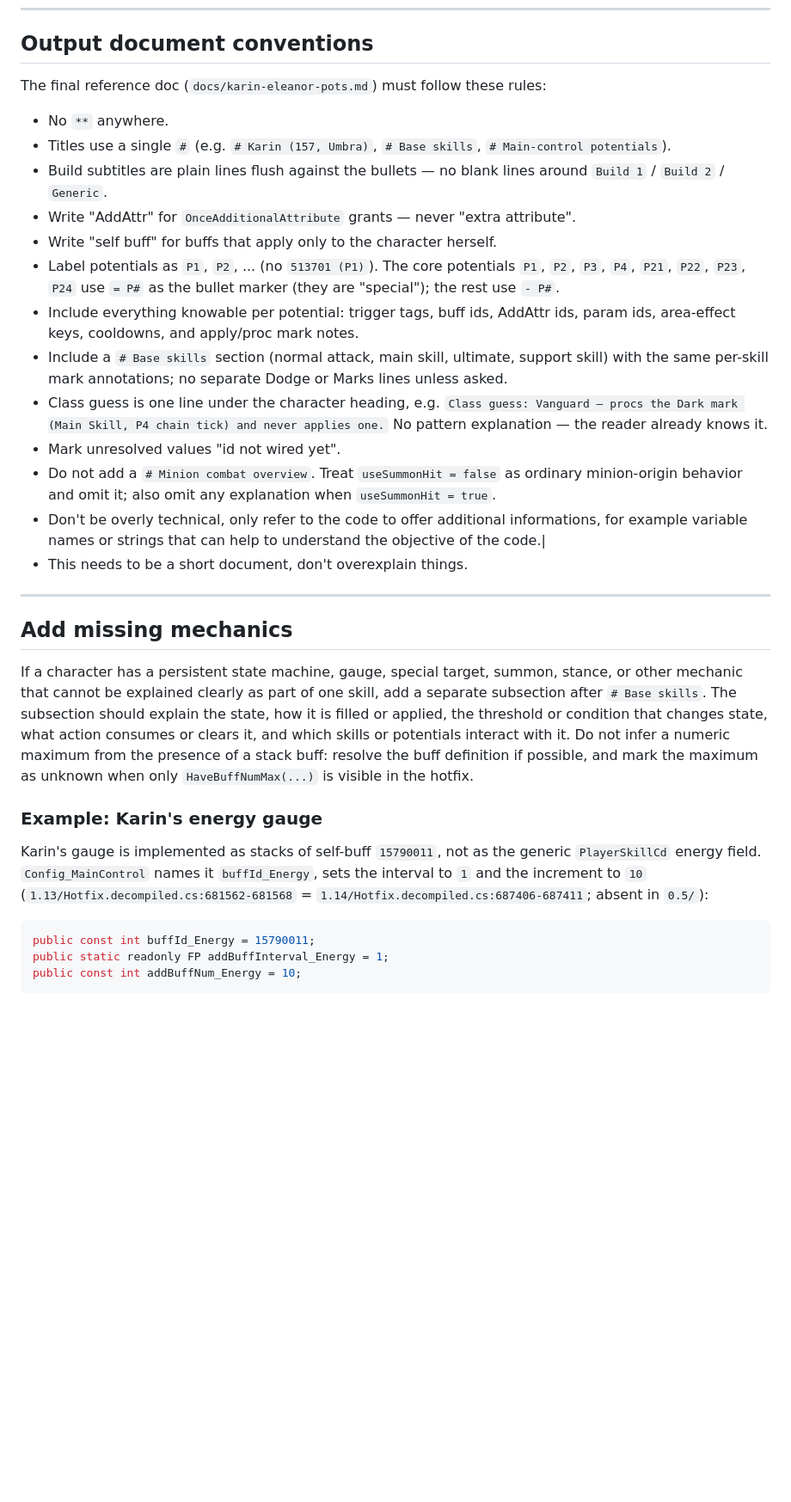
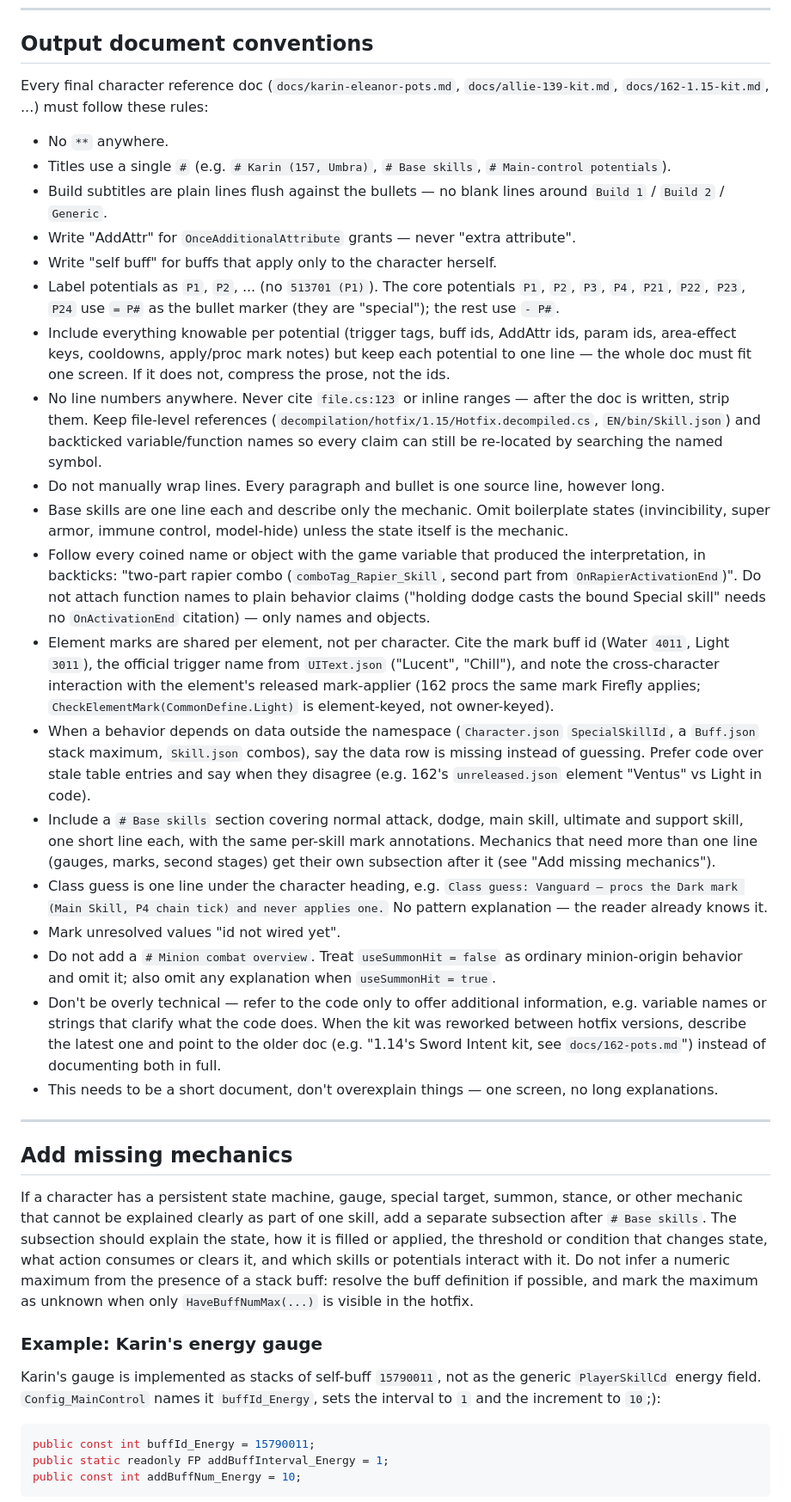
Before and after one commit to MorphTheMoth/Stella-Sora-Combat-Logger, a Markdown page: docs/how-to-research-unreleased-characters.md, the part around one of its changes. Shown at 86% size. Drawn GitHub-style; blank space fills up the shorter version.

````diff
--- a/docs/how-to-research-unreleased-characters.md
+++ b/docs/how-to-research-unreleased-characters.md
@@ -160,7 +160,7 @@ All unreleased raw data came from `StellaSoraData/.git`. Dates:
 
 ## Output document conventions
 
-The final reference doc (`docs/karin-eleanor-pots.md`) must follow these rules:
+Every final character reference doc (`docs/karin-eleanor-pots.md`, `docs/allie-139-kit.md`, `docs/162-1.15-kit.md`, ...) must follow these rules:
 
 - No `**` anywhere.
 - Titles use a single `#` (e.g. `# Karin (157, Umbra)`, `# Base skills`, `# Main-control potentials`).
@@ -168,13 +168,19 @@ The final reference doc (`docs/karin-eleanor-pots.md`) must follow these rules:
 - Write "AddAttr" for `OnceAdditionalAttribute` grants — never "extra attribute".
 - Write "self buff" for buffs that apply only to the character herself.
 - Label potentials as `P1`, `P2`, ... (no `513701 (P1)`). The core potentials `P1`, `P2`, `P3`, `P4`, `P21`, `P22`, `P23`, `P24` use `= P#` as the bullet marker (they are "special"); the rest use `- P#`.
-- Include everything knowable per potential: trigger tags, buff ids, AddAttr ids, param ids, area-effect keys, cooldowns, and apply/proc mark notes.
-- Include a `# Base skills` section (normal attack, main skill, ultimate, support skill) with the same per-skill mark annotations; no separate Dodge or Marks lines unless asked.
+- Include everything knowable per potential (trigger tags, buff ids, AddAttr ids, param ids, area-effect keys, cooldowns, apply/proc mark notes) but keep each potential to one line — the whole doc must fit one screen. If it does not, compress the prose, not the ids.
+- No line numbers anywhere. Never cite `file.cs:123` or inline ranges — after the doc is written, strip them. Keep file-level references (`decompilation/hotfix/1.15/Hotfix.decompiled.cs`, `EN/bin/Skill.json`) and backticked variable/function names so every claim can still be re-located by searching the named symbol.
+- Do not manually wrap lines. Every paragraph and bullet is one source line, however long.
+- Base skills are one line each and describe only the mechanic. Omit boilerplate states (invincibility, super armor, immune control, model-hide) unless the state itself is the mechanic.
+- Follow every coined name or object with the game variable that produced the interpretation, in backticks: "two-part rapier combo (`comboTag_Rapier_Skill`, second part from `OnRapierActivationEnd`)". Do not attach function names to plain behavior claims ("holding dodge casts the bound Special skill" needs no `OnActivationEnd` citation) — only names and objects.
+- Element marks are shared per element, not per character. Cite the mark buff id (Water `4011`, Light `3011`), the official trigger name from `UIText.json` ("Lucent", "Chill"), and note the cross-character interaction with the element's released mark-applier (162 procs the same mark Firefly applies; `CheckElementMark(CommonDefine.Light)` is element-keyed, not owner-keyed).
+- When a behavior depends on data outside the namespace (`Character.json` `SpecialSkillId`, a `Buff.json` stack maximum, `Skill.json` combos), say the data row is missing instead of guessing. Prefer code over stale table entries and say when they disagree (e.g. 162's `unreleased.json` element "Ventus" vs Light in code).
+- Include a `# Base skills` section covering normal attack, dodge, main skill, ultimate and support skill, one short line each, with the same per-skill mark annotations. Mechanics that need more than one line (gauges, marks, second stages) get their own subsection after it (see "Add missing mechanics").
 - Class guess is one line under the character heading, e.g. `Class guess: Vanguard — procs the Dark mark (Main Skill, P4 chain tick) and never applies one.` No pattern explanation — the reader already knows it.
 - Mark unresolved values "id not wired yet".
 - Do not add a `# Minion combat overview`. Treat `useSummonHit = false` as ordinary minion-origin behavior and omit it; also omit any explanation when `useSummonHit = true`.
-- Don't be overly technical, only refer to the code to offer additional informations, for example variable names or strings that can help to understand the objective of the code.|
-- This needs to be a short document, don't overexplain things.
+- Don't be overly technical — refer to the code only to offer additional information, e.g. variable names or strings that clarify what the code does. When the kit was reworked between hotfix versions, describe the latest one and point to the older doc (e.g. "1.14's Sword Intent kit, see `docs/162-pots.md`") instead of documenting both in full.
+- This needs to be a short document, don't overexplain things — one screen, no long explanations.
 
 ---
 
@@ -184,7 +190,7 @@ If a character has a persistent state machine, gauge, special target, summon, st
 
 ### Example: Karin's energy gauge
 
-Karin's gauge is implemented as stacks of self-buff `15790011`, not as the generic `PlayerSkillCd` energy field. `Config_MainControl` names it `buffId_Energy`, sets the interval to `1` and the increment to `10` (`1.13/Hotfix.decompiled.cs:681562-681568` = `1.14/Hotfix.decompiled.cs:687406-687411`; absent in `0.5/`):
+Karin's gauge is implemented as stacks of self-buff `15790011`, not as the generic `PlayerSkillCd` energy field. `Config_MainControl` names it `buffId_Energy`, sets the interval to `1` and the increment to `10`;):
 
 ```csharp
 public const int buffId_Energy = 15790011;
````
Also changed, not shown: other parts of docs/how-to-research-unreleased-characters.md (+5 -5 lines).
